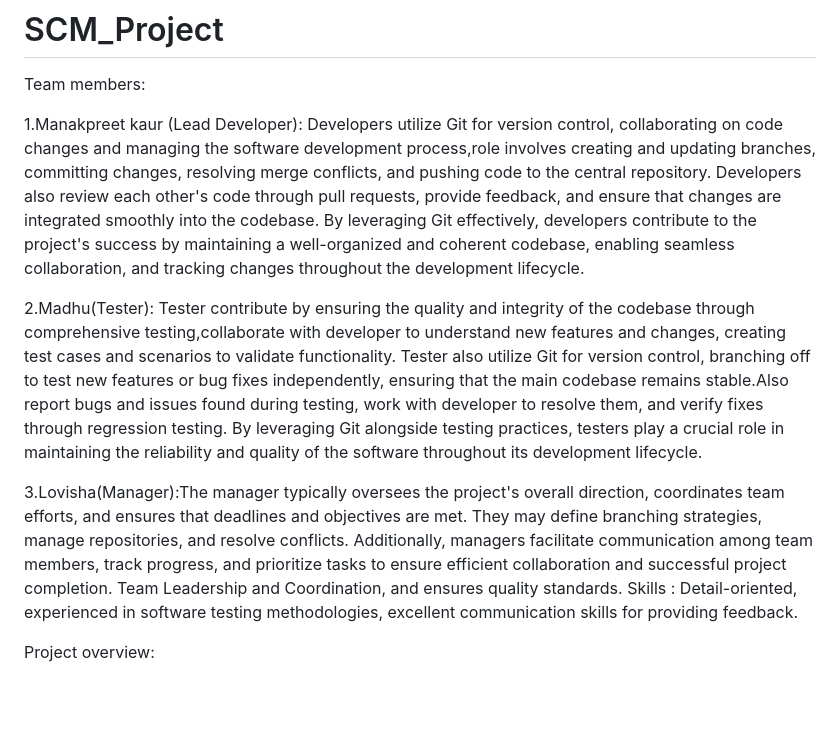
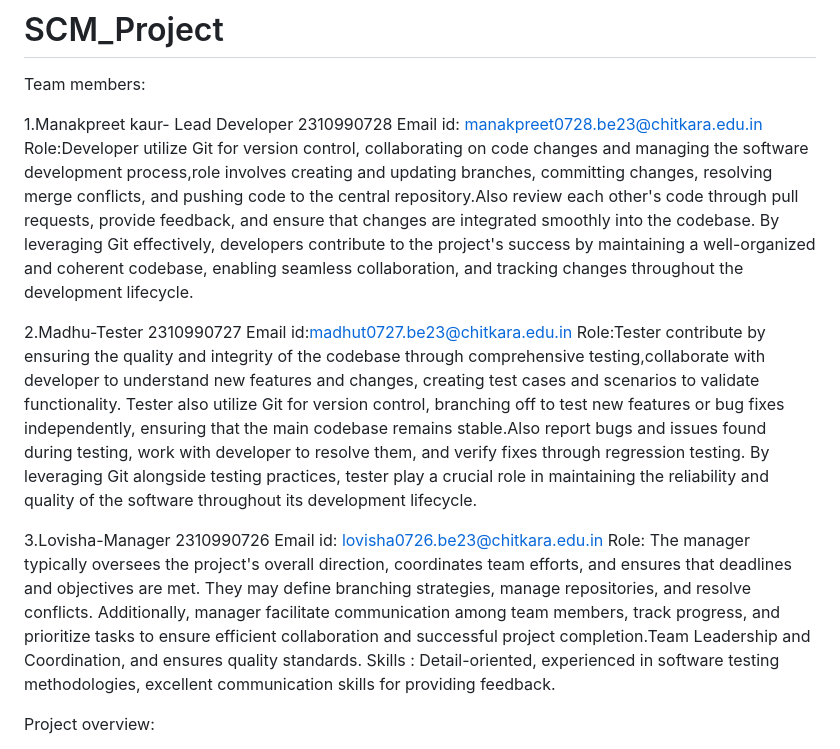
Before and after one commit to lovisha0726/FEE_Project, a Markdown page: README.md, the part around the change. GitHub-like rendering; blank space fills up the shorter version.

```diff
--- a/README.md
+++ b/README.md
@@ -1,12 +1,14 @@
 # SCM_Project
 Team members:
 
-1.Manakpreet kaur (Lead Developer): Developers utilize Git for version control, collaborating on code changes and managing the software development process,role involves creating and updating branches, committing changes, resolving merge conflicts, and pushing code to the central repository. Developers also review each other's code through pull requests, provide feedback, and ensure that changes are integrated smoothly into the codebase. By leveraging Git effectively, developers contribute to the project's success by maintaining a well-organized and coherent codebase, enabling seamless collaboration, and tracking changes throughout the development lifecycle.
+1.Manakpreet kaur- Lead Developer
+2310990728 Email id: manakpreet0728.be23@chitkara.edu.in Role:Developer utilize Git for version control, collaborating on code changes and managing the software development process,role involves creating and updating branches, committing changes, resolving merge conflicts, and pushing code to the central repository.Also review each other's code through pull requests, provide feedback, and ensure that changes are integrated smoothly into the codebase. By leveraging Git effectively, developers contribute to the project's success by maintaining a well-organized and coherent codebase, enabling seamless collaboration, and tracking changes throughout the development lifecycle.
 
-2.Madhu(Tester): Tester contribute by ensuring the quality and integrity of the codebase through comprehensive testing,collaborate with developer to understand new features and changes, creating test cases and scenarios to validate functionality. Tester also utilize Git for version control, branching off to test new features or bug fixes independently, ensuring that the main codebase remains stable.Also report bugs and issues found during testing, work with developer to resolve them, and verify fixes through regression testing. By leveraging Git alongside testing practices, testers play a crucial role in maintaining the reliability and quality of the software throughout its development lifecycle.
+2.Madhu-Tester
+2310990727 Email id:madhut0727.be23@chitkara.edu.in Role:Tester contribute by ensuring the quality and integrity of the codebase through comprehensive testing,collaborate with developer to understand new features and changes, creating test cases and scenarios to validate functionality. Tester also utilize Git for version control, branching off to test new features or bug fixes independently, ensuring that the main codebase remains stable.Also report bugs and issues found during testing, work with developer to resolve them, and verify fixes through regression testing. By leveraging Git alongside testing practices, tester play a crucial role in maintaining the reliability and quality of the software throughout its development lifecycle.
 
-3.Lovisha(Manager):The manager typically oversees the project's overall direction, coordinates team efforts, and ensures that deadlines and objectives are met. They may define branching strategies, manage repositories, and resolve conflicts. Additionally, managers facilitate communication among team members, track progress, and prioritize tasks to ensure efficient collaboration and successful project completion.
-Team Leadership and Coordination, and ensures quality standards. Skills : Detail-oriented, experienced in software testing methodologies, excellent communication skills for providing feedback.
+3.Lovisha-Manager
+2310990726 Email id: lovisha0726.be23@chitkara.edu.in Role: The manager typically oversees the project's overall direction, coordinates team efforts, and ensures that deadlines and objectives are met. They may define branching strategies, manage repositories, and resolve conflicts. Additionally, manager facilitate communication among team members, track progress, and prioritize tasks to ensure efficient collaboration and successful project completion.Team Leadership and Coordination, and ensures quality standards. Skills : Detail-oriented, experienced in software testing methodologies, excellent communication skills for providing feedback.
 
 Project overview:
 
```
